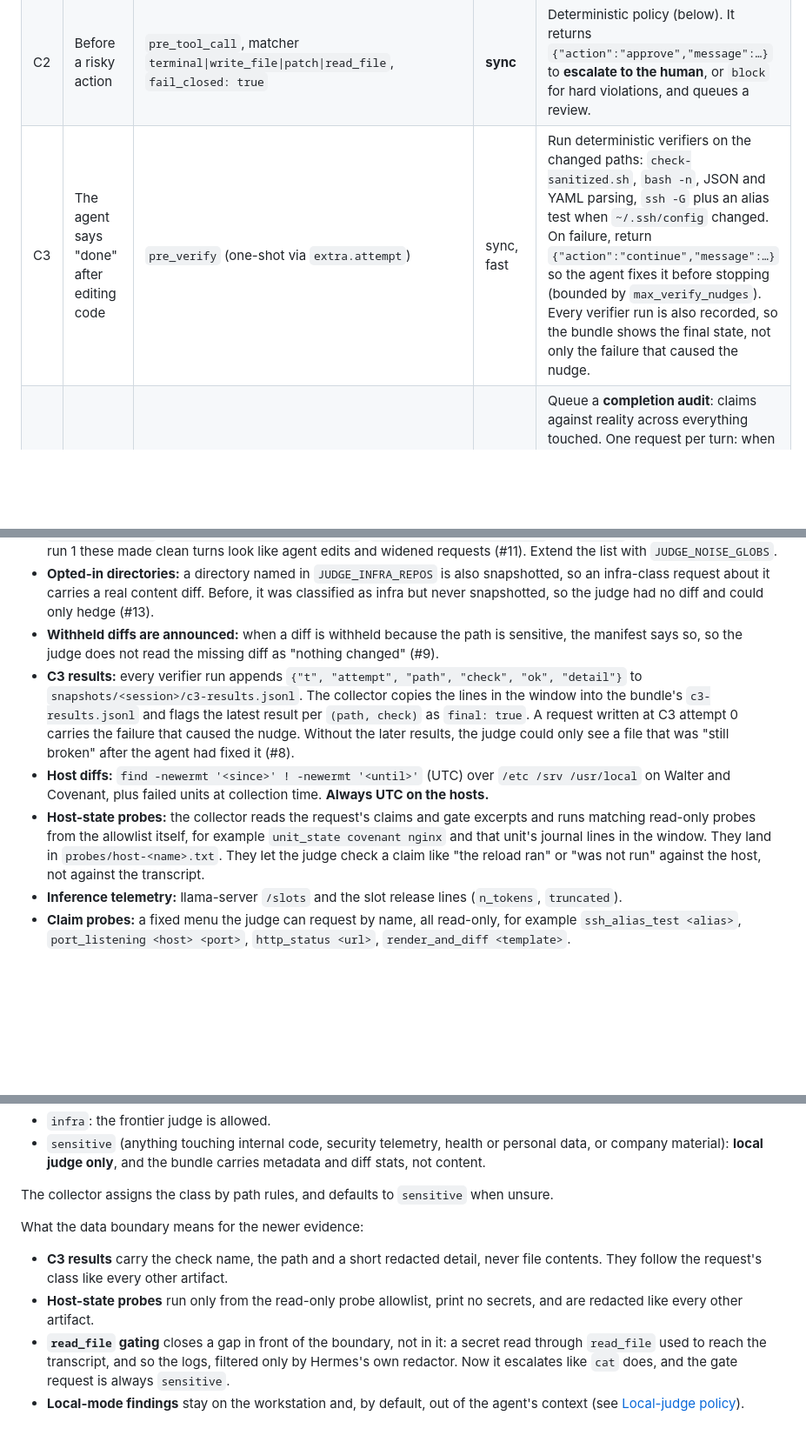
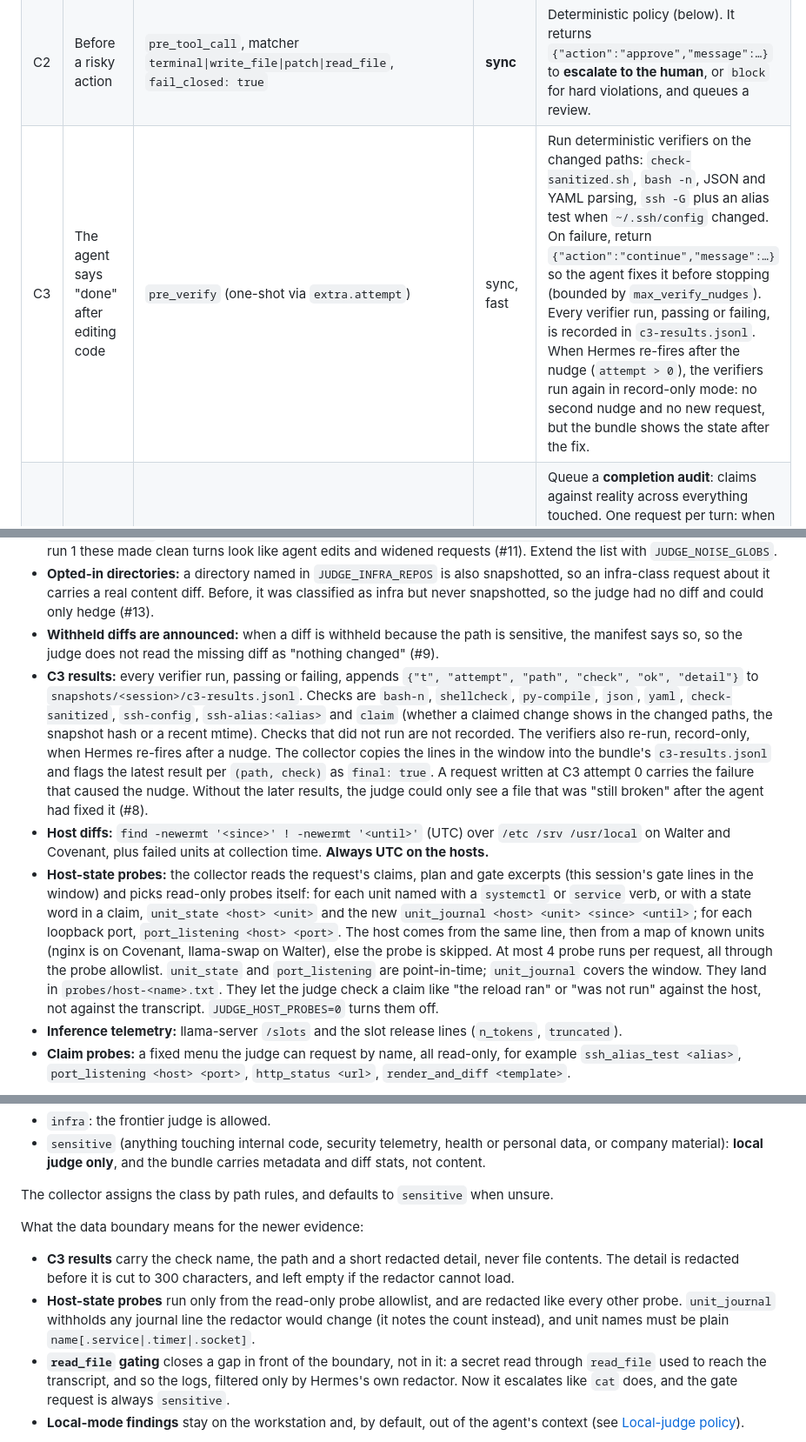
Before and after one commit to frontsidebus/local-inference-deck, a Markdown page: docs/agent-judge.md, 3 parts joined by grey strips. Shown at 87% size. GitHub-like rendering; blank space fills up the shorter version.

Commit message:
docs(judge): apply area B2 notes (C3 results, host-state probes)
Co-Authored-By: Claude Opus 5.5 (1M context) <noreply@anthropic.com>

```diff
--- a/docs/agent-judge.md
+++ b/docs/agent-judge.md
@@ -34,7 +34,7 @@ Hermes shell hooks are configured in `$HERMES_HOME/config.yaml` under `hooks:` a
 |---|---|---|---|---|
 | C1 | A plan is written | `post_tool_call` (matcher `write_file\|patch\|terminal\|memory\|skill_manage`; plan reviews for writes to `.hermes/plans/**`) | async | Queue a **plan review**: the judge checks the plan against the project context file, the repo conventions and live facts. |
 | C2 | Before a risky action | `pre_tool_call`, matcher `terminal\|write_file\|patch\|read_file`, `fail_closed: true` | **sync** | Deterministic policy (below). It returns `{"action":"approve","message":…}` to **escalate to the human**, or `block` for hard violations, and queues a review. |
-| C3 | The agent says "done" after editing code | `pre_verify` (one-shot via `extra.attempt`) | sync, fast | Run deterministic verifiers on the changed paths: `check-sanitized.sh`, `bash -n`, JSON and YAML parsing, `ssh -G` plus an alias test when `~/.ssh/config` changed. On failure, return `{"action":"continue","message":…}` so the agent fixes it before stopping (bounded by `max_verify_nudges`). Every verifier run is also recorded, so the bundle shows the final state, not only the failure that caused the nudge. <!-- TODO(area B2) --> |
+| C3 | The agent says "done" after editing code | `pre_verify` (one-shot via `extra.attempt`) | sync, fast | Run deterministic verifiers on the changed paths: `check-sanitized.sh`, `bash -n`, JSON and YAML parsing, `ssh -G` plus an alias test when `~/.ssh/config` changed. On failure, return `{"action":"continue","message":…}` so the agent fixes it before stopping (bounded by `max_verify_nudges`). Every verifier run, passing or failing, is recorded in `c3-results.jsonl`. When Hermes re-fires after the nudge (`attempt > 0`), the verifiers run again in record-only mode: no second nudge and no new request, but the bundle shows the state after the fix. |
 | C4 | After a turn or session | `on_session_end`, plus the completion request queued by C3 | async | Queue a **completion audit**: claims against reality across everything touched. One request per turn: when C3 already queued one, `on_session_end` merges into it instead of writing a second. <!-- TODO(area D) --> `on_session_start` takes the snapshot the diffs are measured against. |
 | C5 | The next turn starts | `pre_llm_call` | sync, fast | Inject any **unacknowledged findings** as context, labelled as reviewer findings that are data, not instructions. Findings from the local judge are not injected by default (see [Local-judge policy](#local-judge-policy)). <!-- TODO(area D) --> |
 | C6 | Always | A telemetry watcher, not a Hermes hook | async | Runaway detection: a llama-server slot whose `n_decoded` is over a threshold with `n_predict = -1`, or a call running longer than N minutes. Alert the human and queue a review. |
@@ -115,9 +115,9 @@ Deterministic, local, and run before the judge. `collect.py <request>` gathers a
 - **Noise exclusions:** Hermes's own bookkeeping files are left out of snapshot diffs and attribution: `skills/.usage.json`, `skills/.locks/*`, `skills/.curator_ledger.jsonl`, `skills/.curator_backups/*` and `*.lock` under `HERMES_HOME`. In run 1 these made clean turns look like agent edits and widened requests (#11). Extend the list with `JUDGE_NOISE_GLOBS`. <!-- TODO(area B1) -->
 - **Opted-in directories:** a directory named in `JUDGE_INFRA_REPOS` is also snapshotted, so an infra-class request about it carries a real content diff. Before, it was classified as infra but never snapshotted, so the judge had no diff and could only hedge (#13). <!-- TODO(area B1) -->
 - **Withheld diffs are announced:** when a diff is withheld because the path is sensitive, the manifest says so, so the judge does not read the missing diff as "nothing changed" (#9). <!-- TODO(area B1) -->
-- **C3 results:** every verifier run appends `{"t", "attempt", "path", "check", "ok", "detail"}` to `snapshots/<session>/c3-results.jsonl`. The collector copies the lines in the window into the bundle's `c3-results.jsonl` and flags the latest result per `(path, check)` as `final: true`. A request written at C3 attempt 0 carries the failure that caused the nudge. Without the later results, the judge could only see a file that was "still broken" after the agent had fixed it (#8). <!-- TODO(area B2, B1) -->
+- **C3 results:** every verifier run, passing or failing, appends `{"t", "attempt", "path", "check", "ok", "detail"}` to `snapshots/<session>/c3-results.jsonl`. Checks are `bash-n`, `shellcheck`, `py-compile`, `json`, `yaml`, `check-sanitized`, `ssh-config`, `ssh-alias:<alias>` and `claim` (whether a claimed change shows in the changed paths, the snapshot hash or a recent mtime). Checks that did not run are not recorded. The verifiers also re-run, record-only, when Hermes re-fires after a nudge. The collector copies the lines in the window into the bundle's `c3-results.jsonl` and flags the latest result per `(path, check)` as `final: true`. A request written at C3 attempt 0 carries the failure that caused the nudge. Without the later results, the judge could only see a file that was "still broken" after the agent had fixed it (#8). <!-- TODO(area B1): bundling and window for attempt>0 records -->
 - **Host diffs:** `find -newermt '<since>' ! -newermt '<until>'` (UTC) over `/etc /srv /usr/local` on Walter and Covenant, plus failed units at collection time. **Always UTC on the hosts.**
-- **Host-state probes:** the collector reads the request's claims and gate excerpts and runs matching read-only probes from the allowlist itself, for example `unit_state covenant nginx` and that unit's journal lines in the window. They land in `probes/host-<name>.txt`. They let the judge check a claim like "the reload ran" or "was not run" against the host, not against the transcript. <!-- TODO(area B2, B1) -->
+- **Host-state probes:** the collector reads the request's claims, plan and gate excerpts (this session's gate lines in the window) and picks read-only probes itself: for each unit named with a `systemctl` or `service` verb, or with a state word in a claim, `unit_state <host> <unit>` and the new `unit_journal <host> <unit> <since> <until>`; for each loopback port, `port_listening <host> <port>`. The host comes from the same line, then from a map of known units (nginx is on Covenant, llama-swap on Walter), else the probe is skipped. At most 4 probe runs per request, all through the probe allowlist. `unit_state` and `port_listening` are point-in-time; `unit_journal` covers the window. They land in `probes/host-<name>.txt`. They let the judge check a claim like "the reload ran" or "was not run" against the host, not against the transcript. `JUDGE_HOST_PROBES=0` turns them off. <!-- TODO(area B1): bundle file names -->
 - **Inference telemetry:** llama-server `/slots` and the slot release lines (`n_tokens`, `truncated`).
 - **Claim probes:** a fixed menu the judge can request by name, all read-only, for example `ssh_alias_test <alias>`, `port_listening <host> <port>`, `http_status <url>`, `render_and_diff <template>`.
 
@@ -162,8 +162,8 @@ The collector assigns the class by path rules, and defaults to `sensitive` when
 
 What the data boundary means for the newer evidence:
 
-- **C3 results** carry the check name, the path and a short redacted detail, never file contents. They follow the request's class like every other artifact. <!-- TODO(area B2) -->
-- **Host-state probes** run only from the read-only probe allowlist, print no secrets, and are redacted like every other artifact. <!-- TODO(area B2) -->
+- **C3 results** carry the check name, the path and a short redacted detail, never file contents. The detail is redacted before it is cut to 300 characters, and left empty if the redactor cannot load.
+- **Host-state probes** run only from the read-only probe allowlist, and are redacted like every other probe. `unit_journal` withholds any journal line the redactor would change (it notes the count instead), and unit names must be plain `name[.service|.timer|.socket]`.
 - **`read_file` gating** closes a gap in front of the boundary, not in it: a secret read through `read_file` used to reach the transcript, and so the logs, filtered only by Hermes's own redactor. Now it escalates like `cat` does, and the gate request is always `sensitive`.
 - **Local-mode findings** stay on the workstation and, by default, out of the agent's context (see [Local-judge policy](#local-judge-policy)).
 
```
Also changed, not shown: other parts of docs/agent-judge.md (+2 -2 lines), docs/runbooks/agent-judge-pilot.md (+1 -1 lines).
